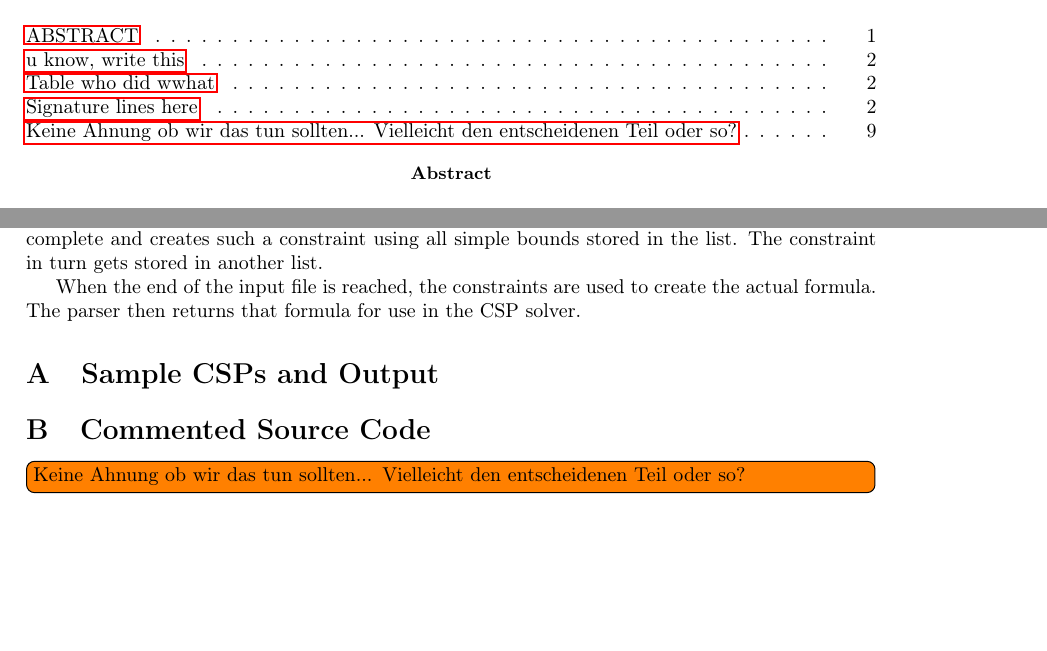
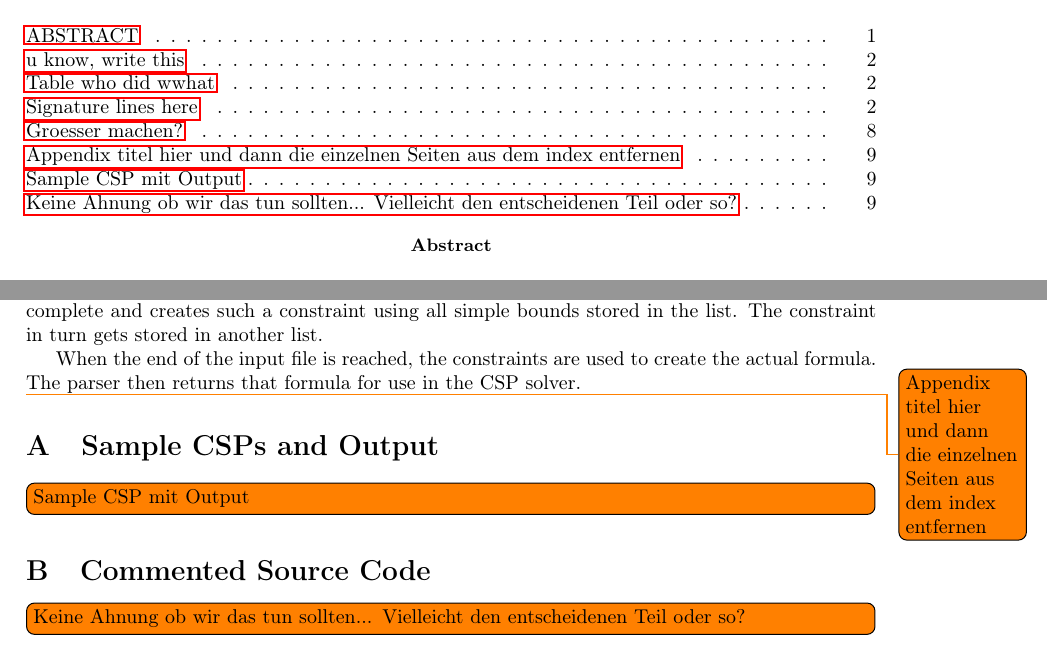
Before and after one commit to burknator/csp-solver-report, a LaTeX paper (report.tex, which reads sections/appendix.tex): two parts of pages 1 and 9 of 9, joined at a grey line, cut so that both start at the same text, the shorter picture padded with empty space. Compiled offline with pdfLaTeX.

Commit message:
Adds todos

```diff
--- a/report.tex
+++ b/report.tex
@@ -99,6 +99,7 @@
 %\input{sections/sample}
 
 \appendix
+\todo{Appendix titel hier und dann die einzelnen Seiten aus dem index entfernen}
 \input{sections/appendix}
 
 \bibliographystyle{plain}
--- a/sections/appendix.tex
+++ b/sections/appendix.tex
@@ -1,4 +1,6 @@
 \section{Sample CSPs and Output}
+
+\todo[inline]{Sample CSP mit Output}
 
 \section{Commented Source Code}
 
```
Also changed, not shown: sections/implementation.tex (+1 -0 lines).
